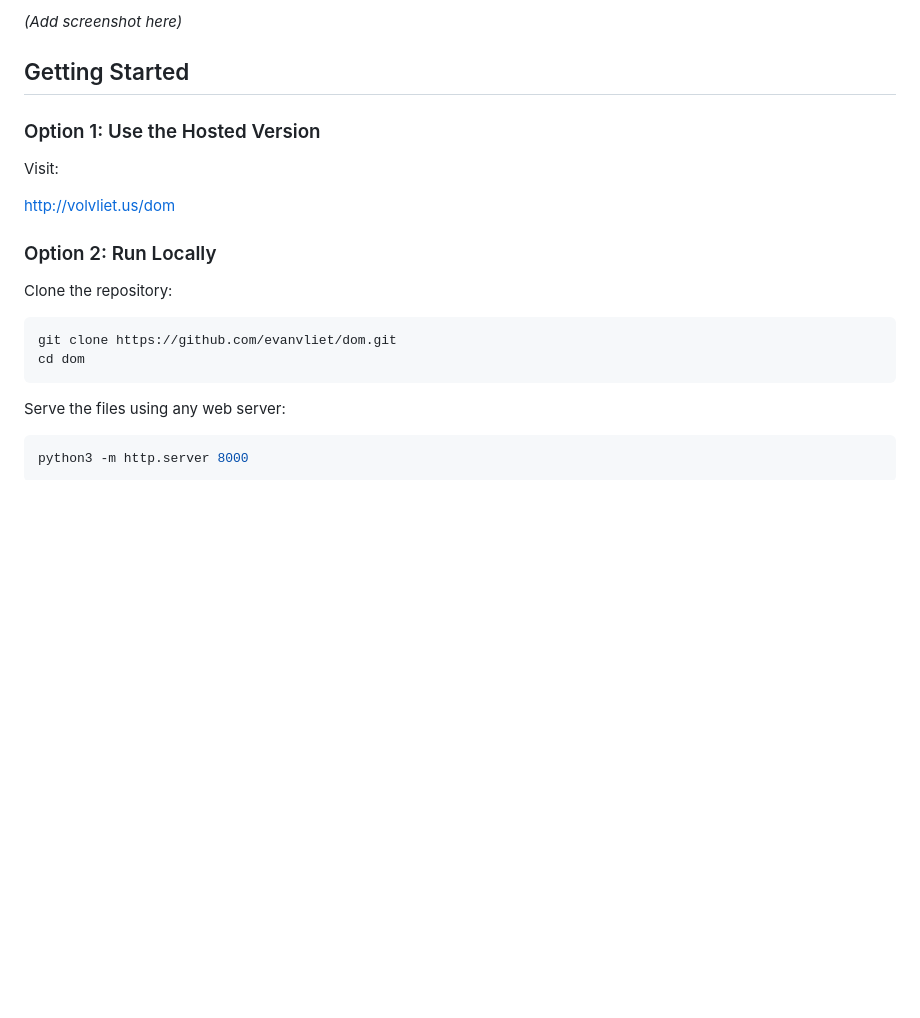
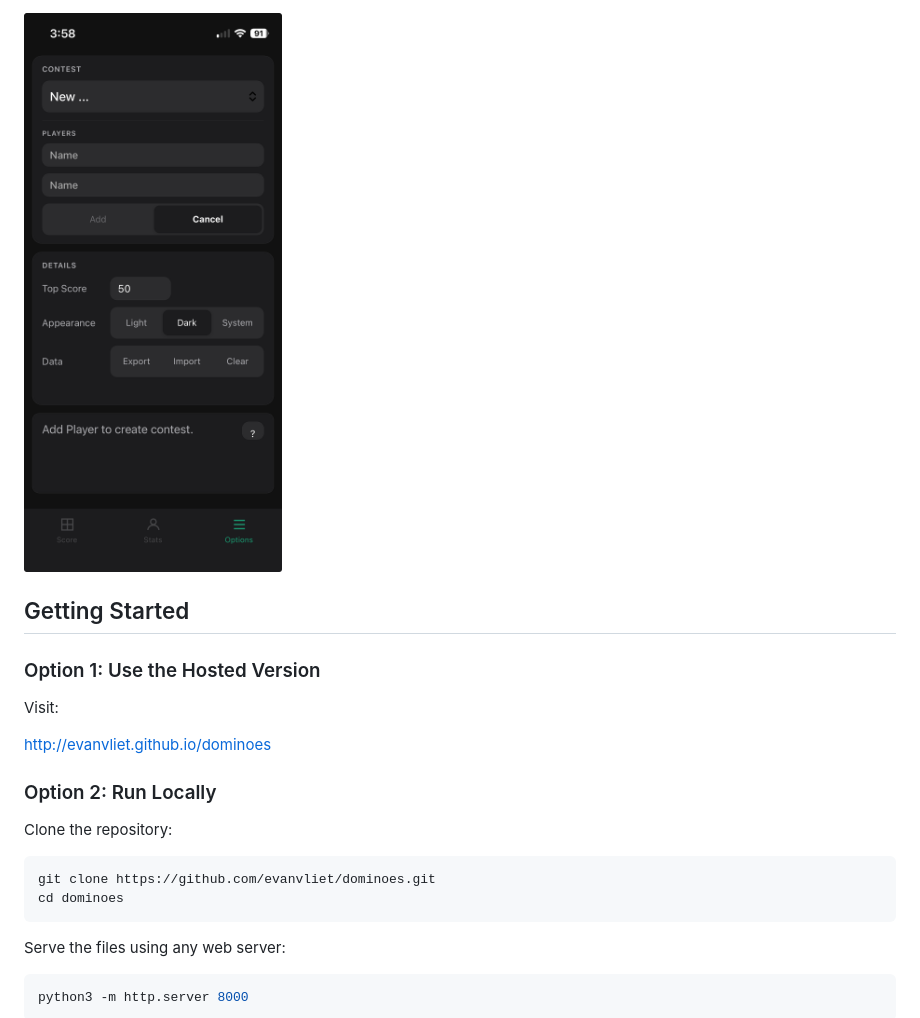
Before and after one commit to evanvliet/dominoes, a Markdown page: README.md, the part around one of its changes. Rendered like a GitHub page; pictures changed too: screenshots/options.png (added); blank space fills up the shorter version.

````diff
--- a/README.md
+++ b/README.md
@@ -70,5 +70,5 @@ This project is the result.
 
-*(Add screenshot here)*
+<img src="screenshots/options.png" alt="Scores tab" width="300">
 
 ## Getting Started
 
@@ -76,15 +76,15 @@ This project is the result.
 
 Visit:
 
-http://volvliet.us/dom
+http://evanvliet.github.io/dominoes
 
 ### Option 2: Run Locally
 
 Clone the repository:
 
 ```bash
-git clone https://github.com/evanvliet/dom.git
-cd dom
+git clone https://github.com/evanvliet/dominoes.git
+cd dominoes
 ```
 
 Serve the files using any web server:
````
Also changed, not shown: other parts of README.md (+4 -4 lines), screenshots/score.png (added), screenshots/stats.png (added), 2 other files.
